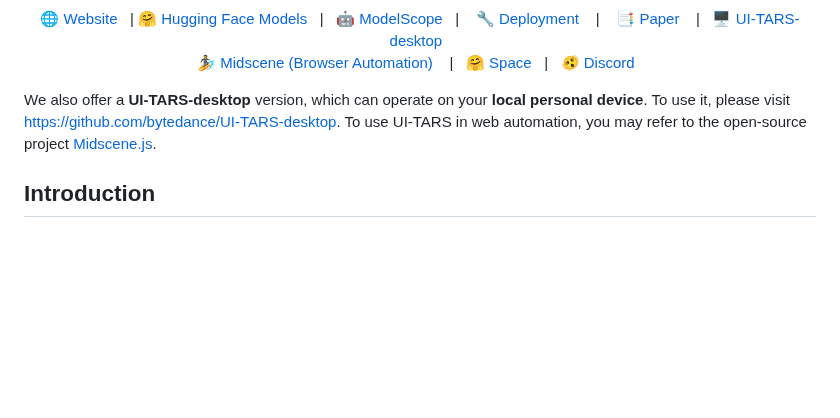
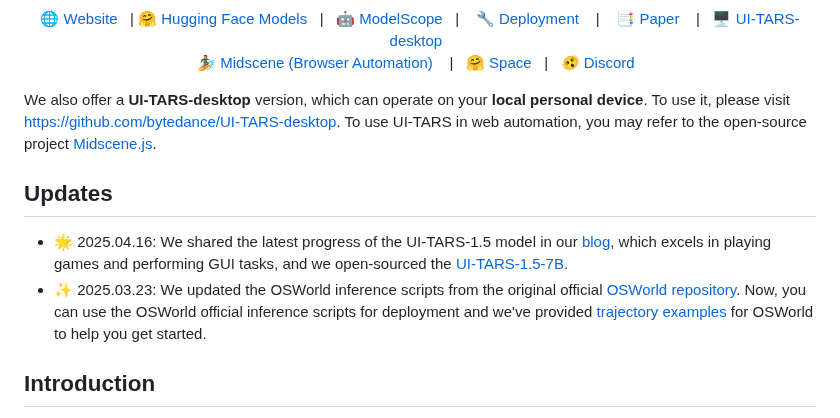
Before and after one commit to yji0728/UI-TARS, a Markdown page: README.md, the part around the change. Rendered like a GitHub page; blank space fills up the shorter version.

```diff
--- a/README.md
+++ b/README.md
@@ -12,6 +12,9 @@
 
 We also offer a **UI-TARS-desktop** version, which can operate on your **local personal device**. To use it, please visit [https://github.com/bytedance/UI-TARS-desktop](https://github.com/bytedance/UI-TARS-desktop). To use UI-TARS in web automation, you may refer to the open-source project [Midscene.js](https://github.com/web-infra-dev/Midscene).
 
+## Updates
+- 🌟 2025.04.16: We shared the latest progress of the UI-TARS-1.5 model in our [blog](https://seed-tars.com/1.5), which excels in playing games and performing GUI tasks, and we open-sourced the [UI-TARS-1.5-7B](https://huggingface.co/ByteDance-Seed/UI-TARS-1.5-7B).
+- ✨ 2025.03.23: We updated the OSWorld inference scripts from the original official [OSWorld repository](https://github.com/xlang-ai/OSWorld/blob/main/run_uitars.py). Now, you can use the OSWorld official inference scripts for deployment and we've provided [trajectory examples](https://drive.google.com/file/d/1N9dYzAB9xSiHwE9VSdEi9xSpB9eXfVZT/view?usp=sharing) for OSWorld to help you get started.
 
 ## Introduction
 
```
